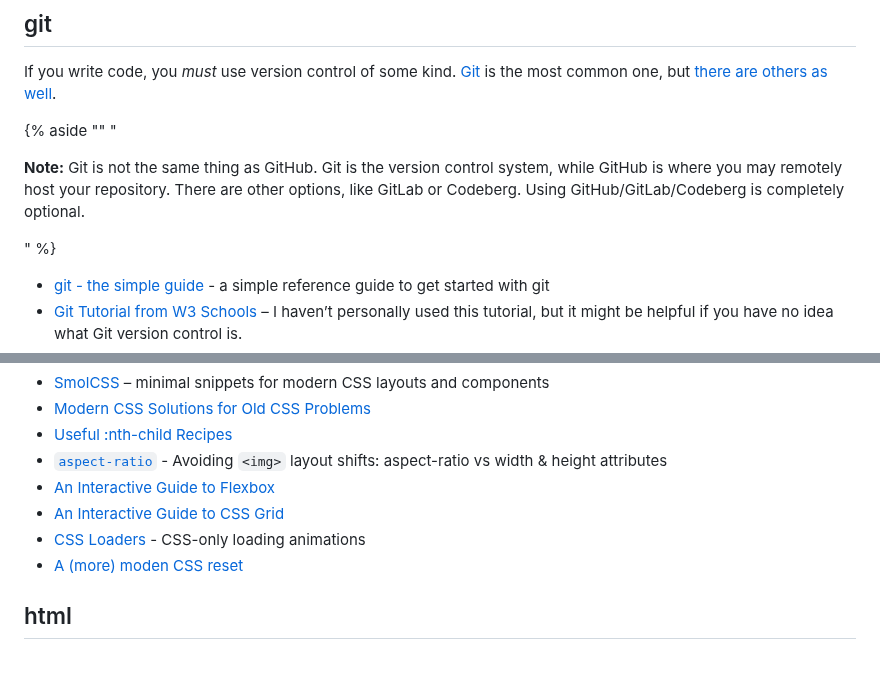
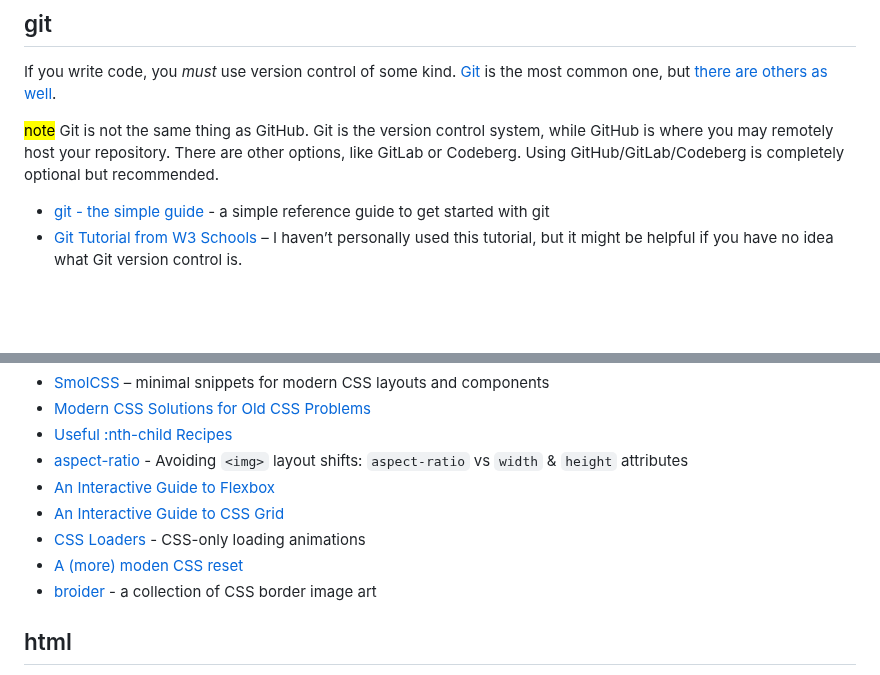
Before and after one commit to tencurse/neocities, a Markdown page: src/resources/dev.md, 2 parts joined by grey strips. GitHub-like rendering; blank space fills up the shorter version.

Commit message:
Update dev links

```diff
--- a/src/resources/dev.md
+++ b/src/resources/dev.md
@@ -30,7 +30,7 @@ eleventyNavigation:
 
 If you write code, you _must_ use version control of some kind. [Git](https://git-scm.com/) is the most common one, but [there are others as well](https://en.wikipedia.org/wiki/List_of_version-control_software).
 
-{% aside "" "<p><strong>Note:</strong> Git is not the same thing as GitHub. Git is the version control system, while GitHub is where you may remotely host your repository. There are other options, like GitLab or Codeberg. Using GitHub/GitLab/Codeberg is completely optional.</p>" %}
+<mark>note</mark> Git is not the same thing as GitHub. Git is the version control system, while GitHub is where you may remotely host your repository. There are other options, like GitLab or Codeberg. Using GitHub/GitLab/Codeberg is completely optional but recommended.
 
 - [git - the simple guide](https://rogerdudler.github.io/git-guide/) - a simple reference guide to get started with git
 - [Git Tutorial from W3 Schools](https://www.w3schools.com/git/git_intro.asp?remote=github) – I haven’t personally used this tutorial, but it might be helpful if you have no idea what Git version control is.
@@ -55,11 +55,12 @@ If you write code, you _must_ use version control of some kind. [Git](https://gi
 - [SmolCSS](https://smolcss.dev/) – minimal snippets for modern CSS layouts and components
 - [Modern CSS Solutions for Old CSS Problems](https://moderncss.dev/)
 - [Useful :nth-child Recipes](https://css-tricks.com/useful-nth-child-recipies/)
-- [`aspect-ratio`](https://jakearchibald.com/2022/img-aspect-ratio/) - Avoiding `<img>` layout shifts: aspect-ratio vs width & height attributes
+- [aspect-ratio](https://jakearchibald.com/2022/img-aspect-ratio/) - Avoiding `<img>` layout shifts: `aspect-ratio` vs `width` & `height` attributes
 - [An Interactive Guide to Flexbox](https://www.joshwcomeau.com/css/interactive-guide-to-flexbox/)
 - [An Interactive Guide to CSS Grid](https://www.joshwcomeau.com/css/interactive-guide-to-grid/)
 - [CSS Loaders](https://css-loaders.com/) - CSS-only loading animations
 - [A (more) moden CSS reset](https://piccalil.li/blog/a-more-modern-css-reset/)
+- [broider](https://maxbittker.github.io/broider/) - a collection of CSS border image art
 
 ## html
 - [&what;](https://www.amp-what.com/unicode/search/%2F%26%5Cw%2F) - HTML entities unicode characters
```
